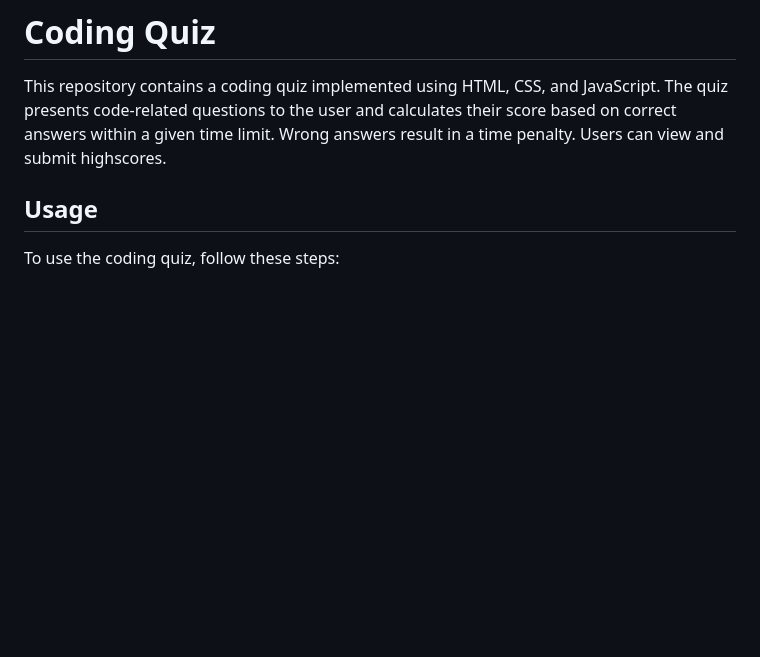
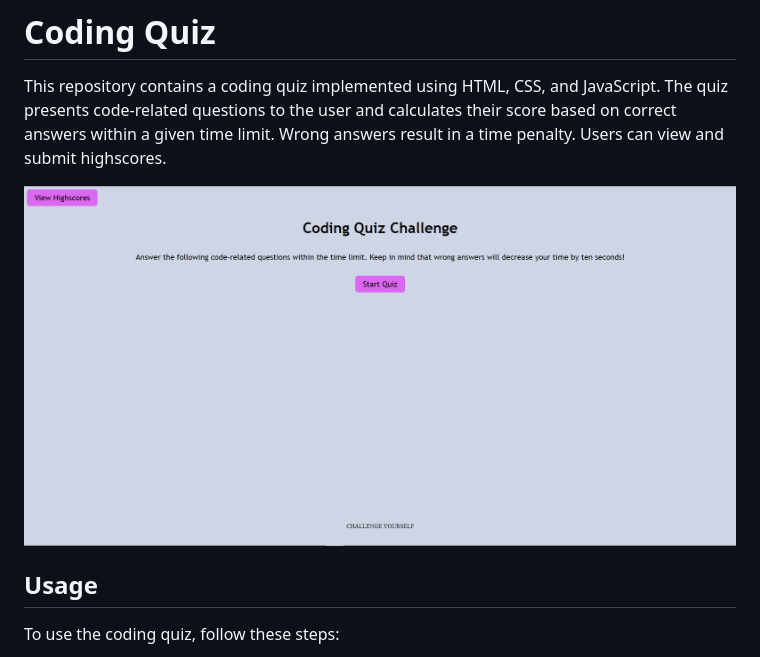
Before and after one commit to AlanPaccor/Coding-Quiz, a Markdown page: README.md, the part around the change. Drawn GitHub-style; pictures changed too: image.png (added); blank space fills up the shorter version.

```diff
--- a/README.md
+++ b/README.md
@@ -1,6 +1,8 @@
 # Coding Quiz
 
 This repository contains a coding quiz implemented using HTML, CSS, and JavaScript. The quiz presents code-related questions to the user and calculates their score based on correct answers within a given time limit. Wrong answers result in a time penalty. Users can view and submit highscores.
+
+<img src="image.png" alt="Alt text" width="1000" height=auto>
 
 ## Usage
 
```
